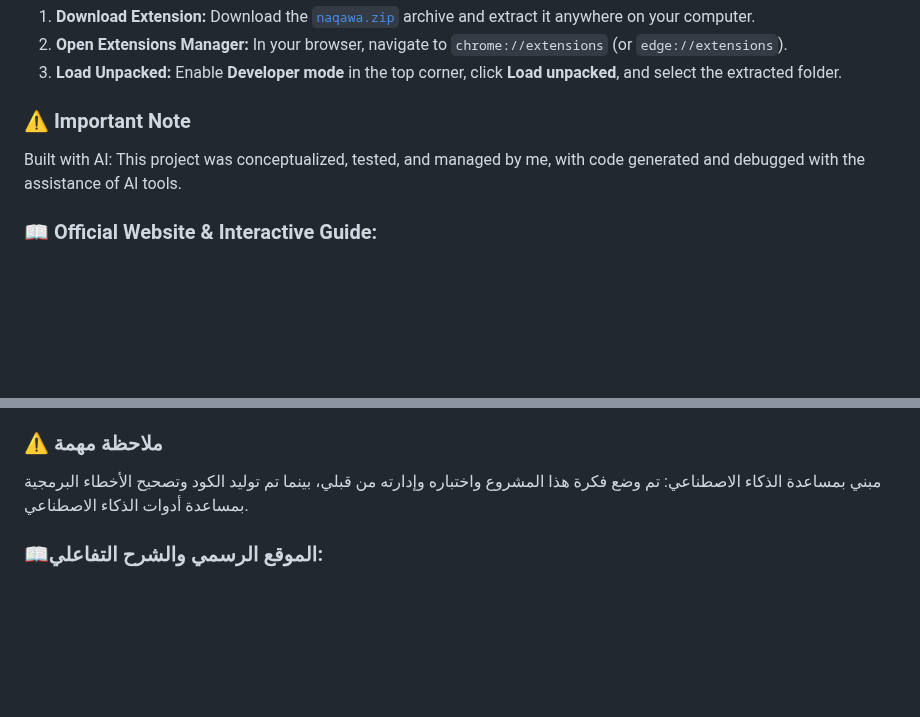
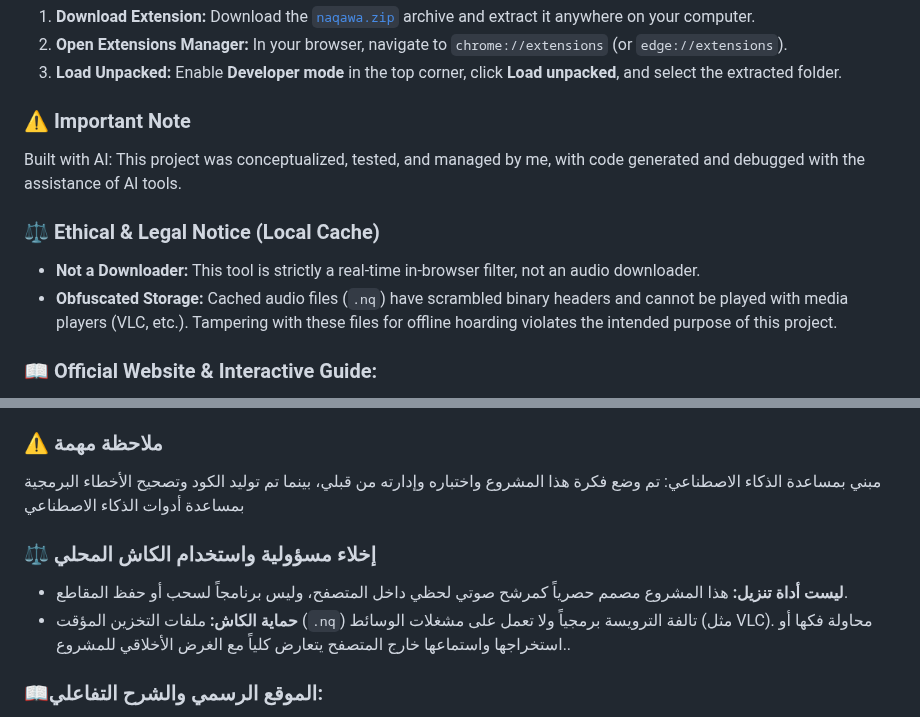
Before and after one commit to SaborBZ/naqawa, a Markdown page: README.md, 2 parts joined by grey strips. GitHub-like rendering; blank space fills up the shorter version.

```diff
--- a/README.md
+++ b/README.md
@@ -42,6 +42,10 @@
 ### ⚠️ Important Note
 Built with AI: This project was conceptualized, tested, and managed by me, with code generated and debugged with the assistance of AI tools.
 
+### ⚖️ Ethical & Legal Notice (Local Cache)
+- **Not a Downloader:** This tool is strictly a real-time in-browser filter, not an audio downloader.
+- **Obfuscated Storage:** Cached audio files (`.nq`) have scrambled binary headers and cannot be played with media players (VLC, etc.). Tampering with these files for offline hoarding violates the intended purpose of this project.
+
 ### 📖 Official Website & Interactive Guide:
 Visit the official website to explore interactive setup commands and full guides:
 👉 **[https://naqawa.pages.dev/](https://naqawa.pages.dev/)**
@@ -72,7 +76,11 @@ Visit the official website to explore interactive setup commands and full guides
 3. **فعّل وضع المطور:** فعّل **وضع المطور (Developer mode)** من الزاوية العلوية، ثم اضغط على زر **تحميل حزمة غير مضغوطة (Load unpacked)** واختر مجلد الإضافة.
 
 ### ⚠️ ملاحظة مهمة
-مبني بمساعدة الذكاء الاصطناعي: تم وضع فكرة هذا المشروع واختباره وإدارته من قبلي، بينما تم توليد الكود وتصحيح الأخطاء البرمجية بمساعدة أدوات الذكاء الاصطناعي.
+مبني بمساعدة الذكاء الاصطناعي: تم وضع فكرة هذا المشروع واختباره وإدارته من قبلي، بينما تم توليد الكود وتصحيح الأخطاء البرمجية بمساعدة أدوات الذكاء الاصطناعي
+
+### ⚖️ إخلاء مسؤولية واستخدام الكاش المحلي
+- **ليست أداة تنزيل:** هذا المشروع مصمم حصرياً كمرشح صوتي لحظي داخل المتصفح، وليس برنامجاً لسحب أو حفظ المقاطع.
+- **حماية الكاش:** ملفات التخزين المؤقت (`.nq`) تالفة الترويسة برمجياً ولا تعمل على مشغلات الوسائط (مثل VLC). محاولة فكها أو استخراجها واستماعها خارج المتصفح يتعارض كلياً مع الغرض الأخلاقي للمشروع..
 
 ### 📖الموقع الرسمي والشرح التفاعلي:
 تفضل بزيارة الموقع الرسمي للاطلاع على الشرح التفاعلي وأوامر التثبيت:
```
